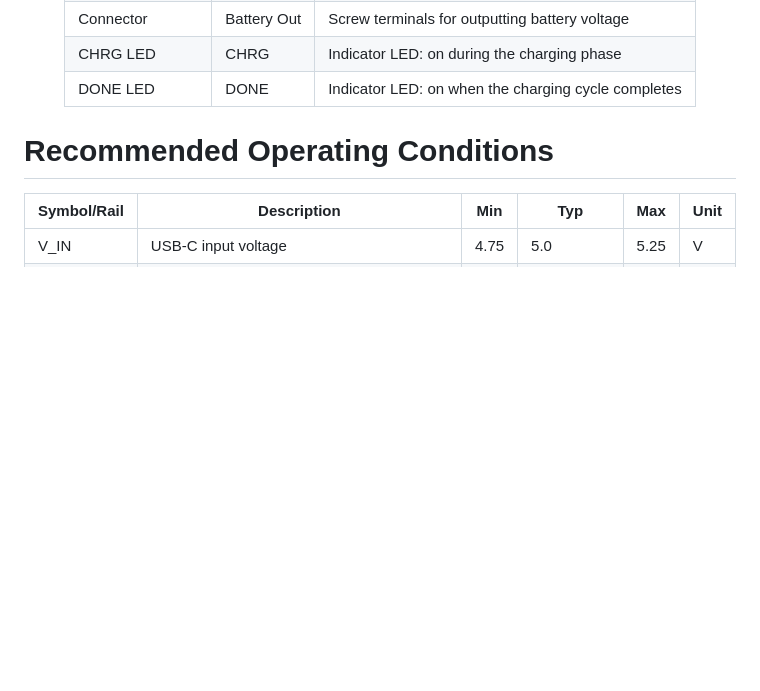
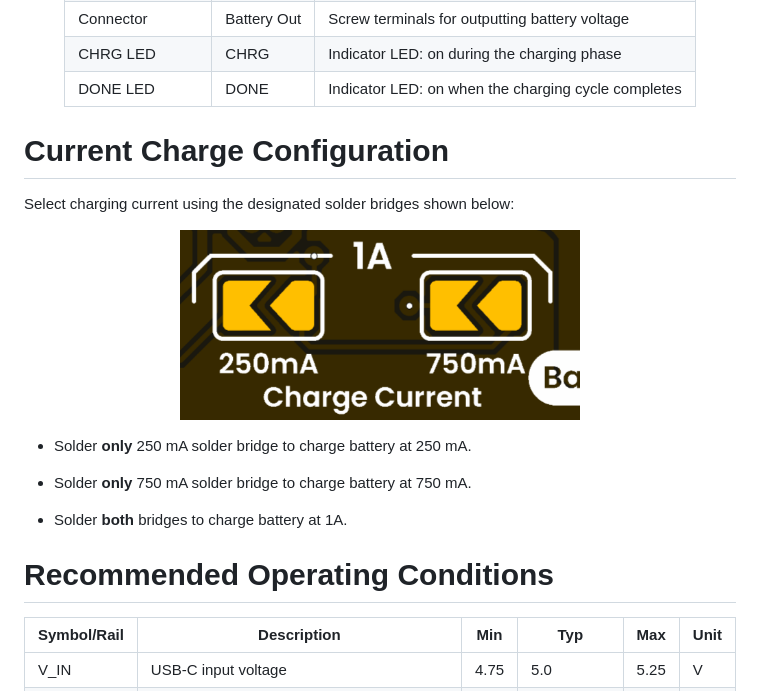
Before and after one commit to UNIT-Electronics-MX/unit_devlab_cn3165_li_ion_battery_charger_module, a Markdown page: hardware/README.md, the part around the change. Drawn GitHub-style; pictures changed too: hardware/resources/unit_product_solderpads_v_0_0_1_ue0089_cn3165_battery_charger.PNG (added); blank space fills up the shorter version.

Commit message:
feat: Added solder bridges configuration

```diff
--- a/hardware/README.md
+++ b/hardware/README.md
@@ -22,6 +22,20 @@
 | CHRG LED          | CHRG        | Indicator LED: on during the charging phase         |
 | DONE LED          | DONE        | Indicator LED: on when the charging cycle completes |
 </div>
+
+# Current Charge Configuration
+
+Select charging current using the designated solder bridges shown below:
+
+<div align="center">
+<a href="./unit_sch_v_0_0_1_ue0089_cn3165_battery_charger.pdf"><img src="./resources/unit_product_solderpads_v_0_0_1_ue0089_cn3165_battery_charger.PNG" width="400px"></a>
+</div>
+
+- Solder <b>only</b> 250 mA solder bridge to charge battery at 250 mA.
+
+- Solder <b>only</b> 750 mA solder bridge to charge battery at 750 mA.
+
+- Solder <b>both</b> bridges to charge battery at 1A.
 
 # Recommended Operating Conditions
 
```
Also changed, not shown: README.md (+3 -2 lines), hardware/resources/unit_product_btm_v_0_0_1_ue0089_cn3165_battery_charger.png (added), hardware/resources/unit_product_top_v_0_0_1_ue0089_cn3165_battery_charger.png.
